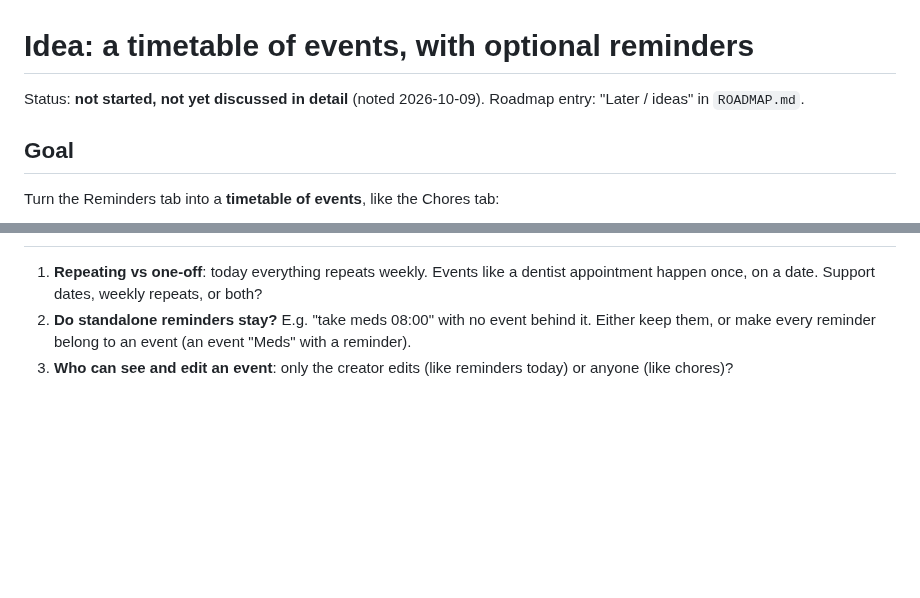
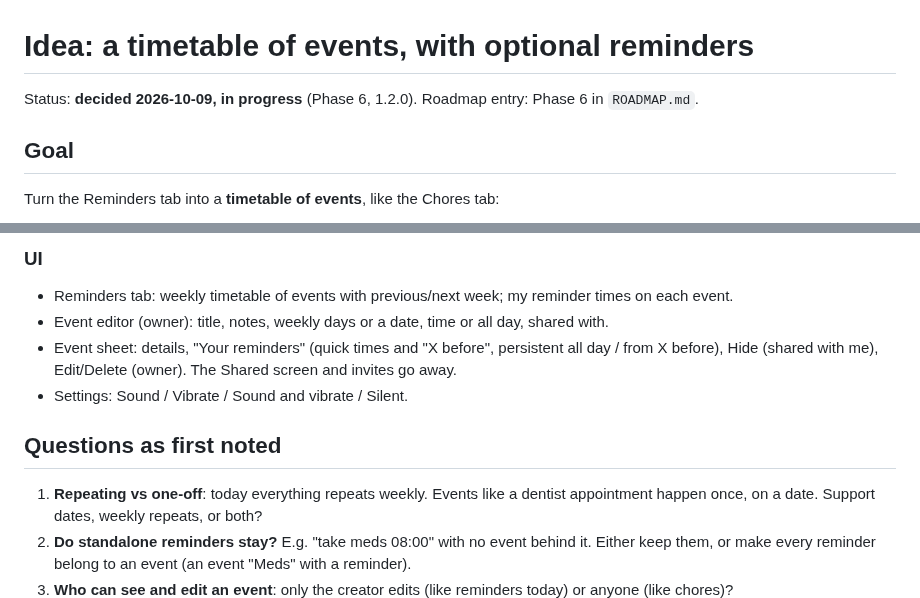
Before and after one commit to Soulmanyes/everyday-app, a Markdown page: docs/ideas/events-timetable.md, 2 parts joined by grey strips. GitHub-like rendering; blank space fills up the shorter version.

Commit message:
docs: Phase 6 decisions and technical plan
Co-Authored-By: Claude Opus 5.5 <noreply@anthropic.com>

```diff
--- a/docs/ideas/events-timetable.md
+++ b/docs/ideas/events-timetable.md
@@ -1,7 +1,6 @@
 # Idea: a timetable of events, with optional reminders
 
-Status: **not started, not yet discussed in detail** (noted 2026-10-09).
-Roadmap entry: "Later / ideas" in `ROADMAP.md`.
+Status: **decided 2026-10-09, in progress** (Phase 6, 1.2.0). Roadmap entry: Phase 6 in `ROADMAP.md`.
 
 ## Goal
 
@@ -47,3 +120,11 @@ Turn the Reminders tab into a **timetable of events**, like the Chores tab:
+### UI
+- Reminders tab: weekly timetable of events with previous/next week; my reminder times on each event.
+- Event editor (owner): title, notes, weekly days or a date, time or all day, shared with.
+- Event sheet: details, "Your reminders" (quick times and "X before", persistent all day / from X
+  before), Hide (shared with me), Edit/Delete (owner). The Shared screen and invites go away.
+- Settings: Sound / Vibrate / Sound and vibrate / Silent.
+
+## Questions as first noted
 
 1. **Repeating vs one-off**: today everything repeats weekly. Events like a dentist appointment
    happen once, on a date. Support dates, weekly repeats, or both?
```
Also changed, not shown: other parts of docs/ideas/events-timetable.md (+75 -1 lines), ROADMAP.md (+1 -0 lines).
